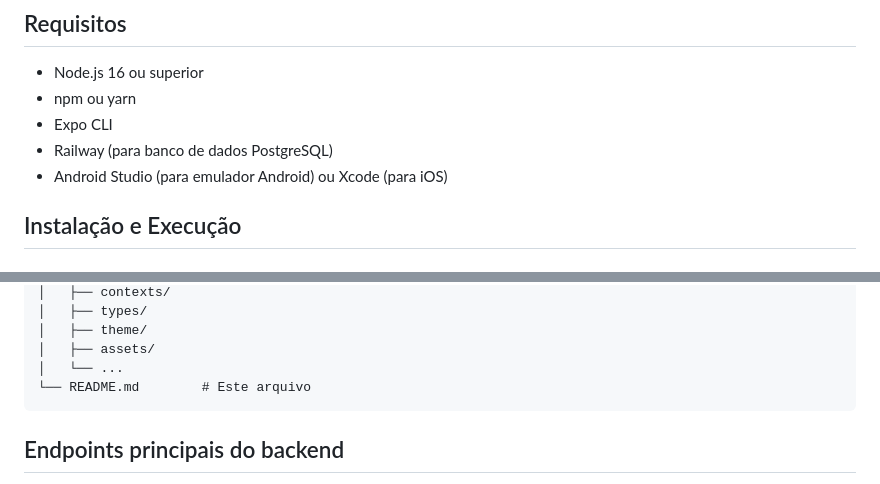
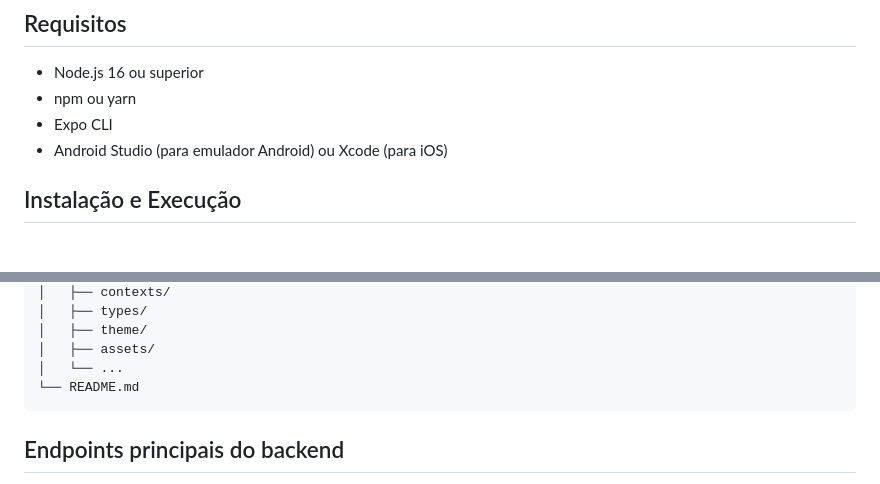
Before and after one commit to diabetico2/petshop, a Markdown page: README.md, 2 parts joined by grey strips. Rendered like a GitHub page.

Commit message:
Atualizar o README.md

````diff
--- a/README.md
+++ b/README.md
@@ -37,7 +37,6 @@ Aplicativo completo para gerenciamento de pets, com backend próprio (NestJS + P
 - Node.js 16 ou superior
 - npm ou yarn
 - Expo CLI
-- Railway (para banco de dados PostgreSQL)
 - Android Studio (para emulador Android) ou Xcode (para iOS)
 
 ## Instalação e Execução
@@ -99,7 +98,7 @@ petshop/
 │   ├── theme/
 │   ├── assets/
 │   └── ...
-└── README.md        # Este arquivo
+└── README.md
 ```
 
 ## Endpoints principais do backend
````
